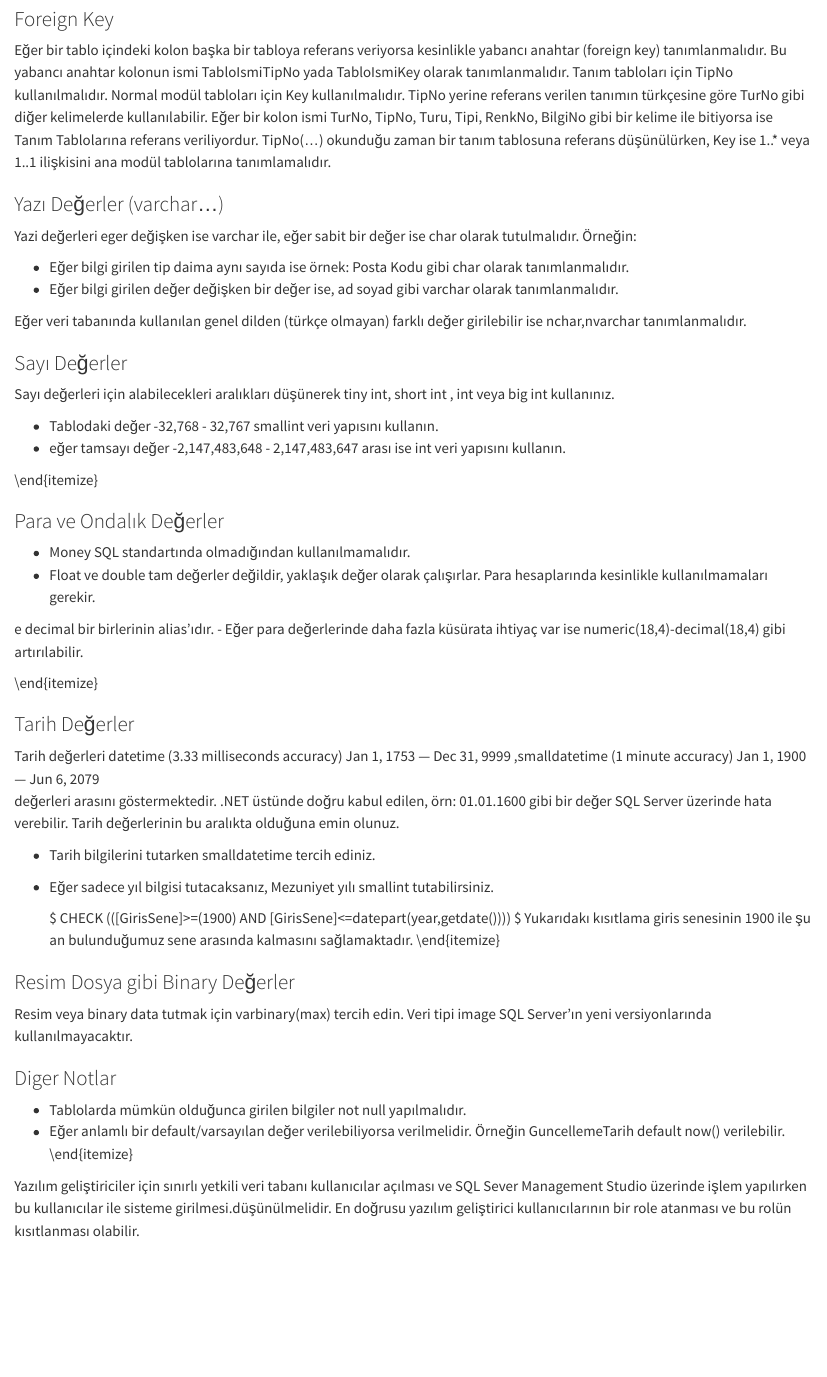
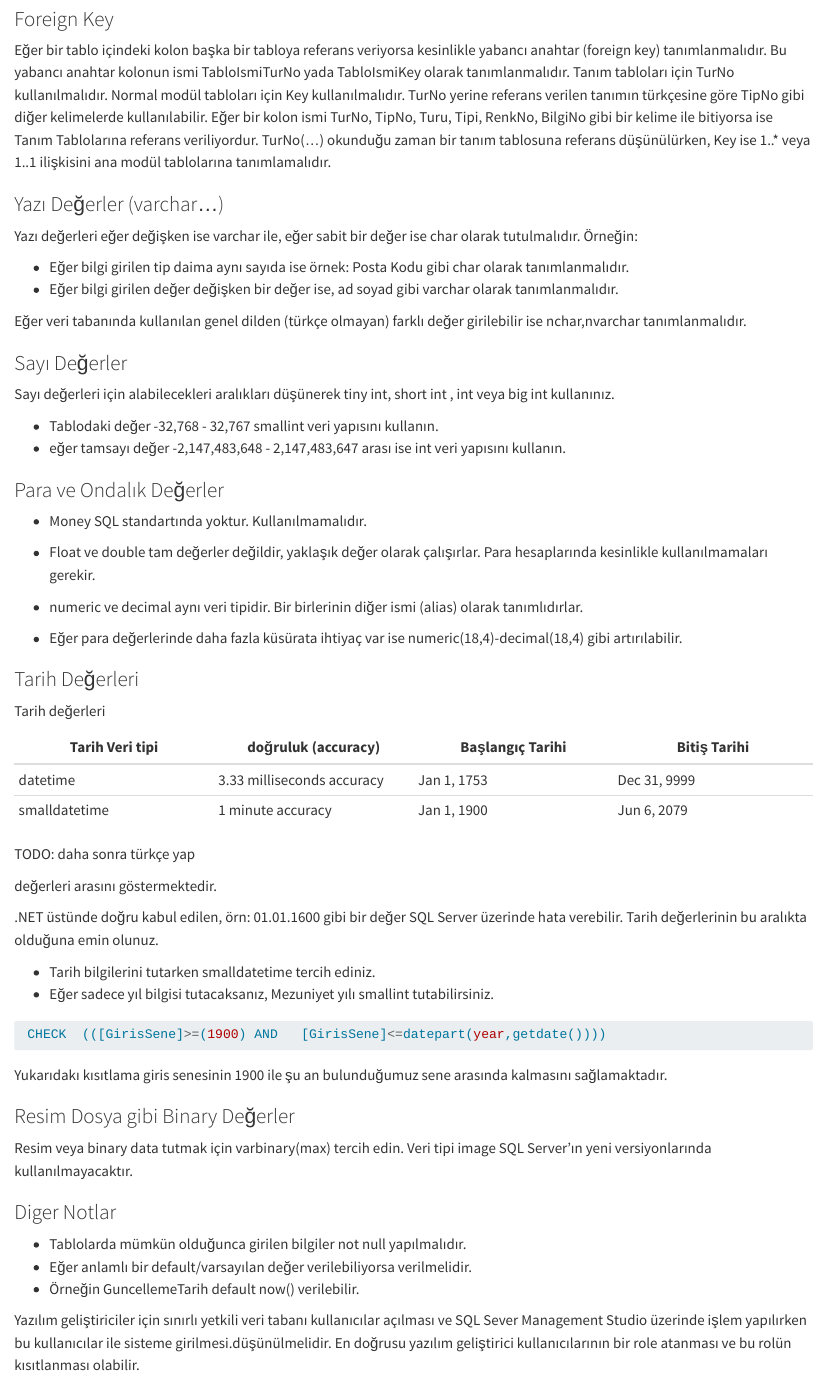
Before and after one commit to ati-ozgur/database-standards, a Quarto document (sql-server-tr-veri-tabanı-standart.qmd): the page in a window 1100 px wide, from 4300 px down. Rendered offline with R 4.5, knitr and Pandoc in place of Quarto, with nearby package versions.

Commit message:
düzeltmeler

````diff
--- a/sql-server-tr-veri-tabanı-standart.qmd
+++ b/sql-server-tr-veri-tabanı-standart.qmd
@@ -194,29 +194,26 @@ CevapIstekTurNo ve GelisYoluTurNo kolonları ile TT_BILGI_EDINME şemasında vey
 
 Birincil anahtar (Primary Key) konulmayan tablo olmayacaktır.
 Primary key değerleri olarak uniqueidentifier veya Identity seçilmeli proje boyunca benzer bir yapı kullanılmalıdır.
-Primary key Sentetik Anahtar (Surrogate Key) olarak int IDENTITY değerleri yerine uniqueidentifier tercih edilmesi,
-kod yazılması kolaylığı açısından değerlendirilmeli ve proje başlangıcında karar verilmelidir.
+Primary key Sentetik Anahtar (Surrogate Key) olarak int IDENTITY değerleri yerine uniqueidentifier tercih edilmesi, kod yazılması kolaylığı açısından değerlendirilmeli ve proje başlangıcında karar verilmelidir.
 Uniqueidentifier eğer PK olarak kullanılıyorsa default değer olarak newid() olmalıdır.
 
 ### Foreign Key
 
 Eğer bir tablo içindeki kolon başka bir tabloya referans veriyorsa kesinlikle yabancı anahtar (foreign key) tanımlanmalıdır.
-Bu yabancı anahtar kolonun ismi TabloIsmiTipNo yada TabloIsmiKey olarak tanımlanmalıdır.
-Tanım tabloları için TipNo kullanılmalıdır.
+Bu yabancı anahtar kolonun ismi TabloIsmiTurNo yada TabloIsmiKey olarak tanımlanmalıdır.
+Tanım tabloları için TurNo kullanılmalıdır.
 Normal modül tabloları için Key kullanılmalıdır.
-TipNo yerine referans verilen tanımın türkçesine göre TurNo gibi diğer kelimelerde kullanılabilir.
+TurNo yerine referans verilen tanımın türkçesine göre TipNo gibi diğer kelimelerde kullanılabilir.
 Eğer bir kolon ismi TurNo, TipNo, Turu, Tipi, RenkNo, BilgiNo gibi bir kelime ile bitiyorsa ise Tanım Tablolarına referans veriliyordur.
-TipNo(...) okunduğu zaman bir tanım tablosuna referans düşünülürken, Key ise 1..* veya 1..1 ilişkisini ana modül tablolarına tanımlamalıdır.
+TurNo(...) okunduğu zaman bir tanım tablosuna referans düşünülürken, Key ise 1..* veya 1..1 ilişkisini ana modül tablolarına tanımlamalıdır.
 
 ### Yazı Değerler (varchar...)
 
-Yazi değerleri eger değişken ise varchar ile, eğer sabit bir değer ise char olarak tutulmalıdır. Örneğin:
-
+Yazı değerleri eğer değişken ise varchar ile, eğer sabit bir değer ise char olarak tutulmalıdır.
+Örneğin:
 
 - Eğer bilgi girilen tip daima aynı sayıda ise örnek: Posta Kodu gibi char olarak tanımlanmalıdır.
 - Eğer bilgi girilen değer değişken bir değer ise, ad soyad gibi varchar olarak tanımlanmalıdır.
-
-
 
 Eğer veri tabanında kullanılan genel dilden (türkçe olmayan) farklı değer girilebilir ise nchar,nvarchar tanımlanmalıdır.
 
@@ -224,44 +221,43 @@ Eğer veri tabanında kullanılan genel dilden (türkçe olmayan) farklı değer
 
 Sayı değerleri için alabilecekleri aralıkları düşünerek tiny int, short int , int veya big int kullanınız.
 
-
-
 -   Tablodaki değer  -32,768 - 32,767   smallint veri yapısını kullanın.
 -   eğer tamsayı değer  -2,147,483,648 - 2,147,483,647 arası ise int veri yapısını kullanın.
 
-\end{itemize}
-
 ### Para ve Ondalık Değerler
 
-
-
--  Money SQL standartında olmadığından kullanılmamalıdır.
+-  Money SQL standartında yoktur. Kullanılmamalıdır.
 -  Float ve double tam değerler değildir, yaklaşık değer olarak çalışırlar.
 Para hesaplarında kesinlikle kullanılmamaları gerekir.
 
-e decimal bir birlerinin alias'ıdır.
-- Eğer para değerlerinde daha fazla küsürata ihtiyaç var ise   numeric(18,4)-decimal(18,4) gibi artırılabilir.
+- numeric ve  decimal aynı veri tipidir.
+Bir birlerinin diğer ismi (alias) olarak tanımlıdırlar.
 
-\end{itemize}
+- Eğer para değerlerinde daha fazla küsürata ihtiyaç var ise  numeric(18,4)-decimal(18,4) gibi artırılabilir.
 
-### Tarih Değerler
+### Tarih Değerleri
 
-Tarih değerleri 	datetime (3.33 milliseconds accuracy)  	Jan 1, 1753  --- Dec 31, 9999
-,smalldatetime (1 minute accuracy) 	Jan 1, 1900  --- Jun 6, 2079
+Tarih değerleri
+
+|Tarih Veri tipi |doğruluk (accuracy)|  Başlangıç Tarihi | Bitiş Tarihi  |
+|---|---|---|---|
+|datetime|3.33 milliseconds accuracy   | Jan 1, 1753  | Dec 31, 9999  |
+|smalldatetime| 1 minute accuracy  | Jan 1, 1900  | Jun 6, 2079  |
+
+TODO: daha sonra türkçe yap
+
 değerleri arasını göstermektedir.
-.NET üstünde doğru kabul edilen,
-örn: 01.01.1600 gibi bir değer SQL Server üzerinde hata verebilir.
+
+.NET üstünde doğru kabul edilen,  örn: 01.01.1600 gibi bir değer SQL Server üzerinde hata verebilir.
 Tarih değerlerinin bu aralıkta olduğuna emin olunuz.
 
+- Tarih bilgilerini tutarken smalldatetime tercih ediniz.
+- Eğer sadece yıl bilgisi tutacaksanız, Mezuniyet yılı smallint tutabilirsiniz.
 
-
-- Tarih bilgilerini tutarken smalldatetime tercih ediniz.
-- Eğer sadece  yıl bilgisi tutacaksanız, Mezuniyet yılı smallint tutabilirsiniz.
-
-
-  $  CHECK  (([GirisSene]>=(1900) AND   [GirisSene]<=datepart(year,getdate()))) $
+```sql
+ CHECK  (([GirisSene]>=(1900) AND   [GirisSene]<=datepart(year,getdate())))
+```
 Yukarıdakı kısıtlama giris senesinin 1900 ile şu an bulunduğumuz sene arasında kalmasını sağlamaktadır.
-\end{itemize}
 
 
 ### Resim Dosya gibi Binary Değerler
@@ -272,8 +268,8 @@ Veri tipi image SQL Server'ın yeni versiyonlarında kullanılmayacaktır.
 
 
 -   Tablolarda mümkün olduğunca girilen bilgiler not null yapılmalıdır.
--   Eğer anlamlı bir default/varsayılan değer verilebiliyorsa verilmelidir. Örneğin GuncellemeTarih default now() verilebilir.
-\end{itemize}
+-   Eğer anlamlı bir default/varsayılan değer verilebiliyorsa verilmelidir.
+- Örneğin GuncellemeTarih default now() verilebilir.
 
 
 
````
